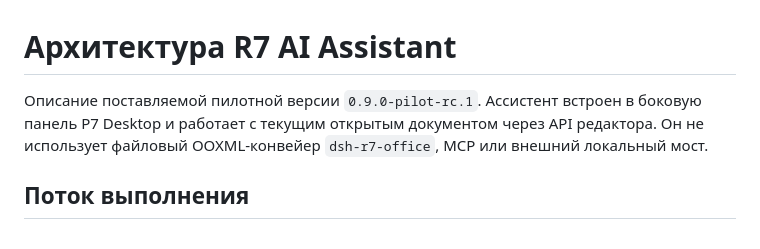
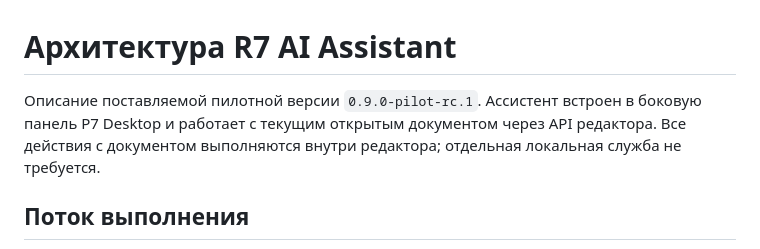
Before and after one commit to blazar-source/r7-ai-assistant, a Markdown page: docs/architecture.md, the part around the change. Drawn GitHub-style.

```diff
--- a/docs/architecture.md
+++ b/docs/architecture.md
@@ -1,6 +1,6 @@
 # Архитектура R7 AI Assistant
 
-Описание поставляемой пилотной версии `0.9.0-pilot-rc.1`. Ассистент встроен в боковую панель Р7 Desktop и работает с текущим открытым документом через API редактора. Он не использует файловый OOXML-конвейер `dsh-r7-office`, MCP или внешний локальный мост.
+Описание поставляемой пилотной версии `0.9.0-pilot-rc.1`. Ассистент встроен в боковую панель Р7 Desktop и работает с текущим открытым документом через API редактора. Все действия с документом выполняются внутри редактора; отдельная локальная служба не требуется.
 
 ## Поток выполнения
 
```
Also changed, not shown: README.md (+1 -1 lines), THIRD_PARTY_NOTICES.md (+1 -1 lines).
